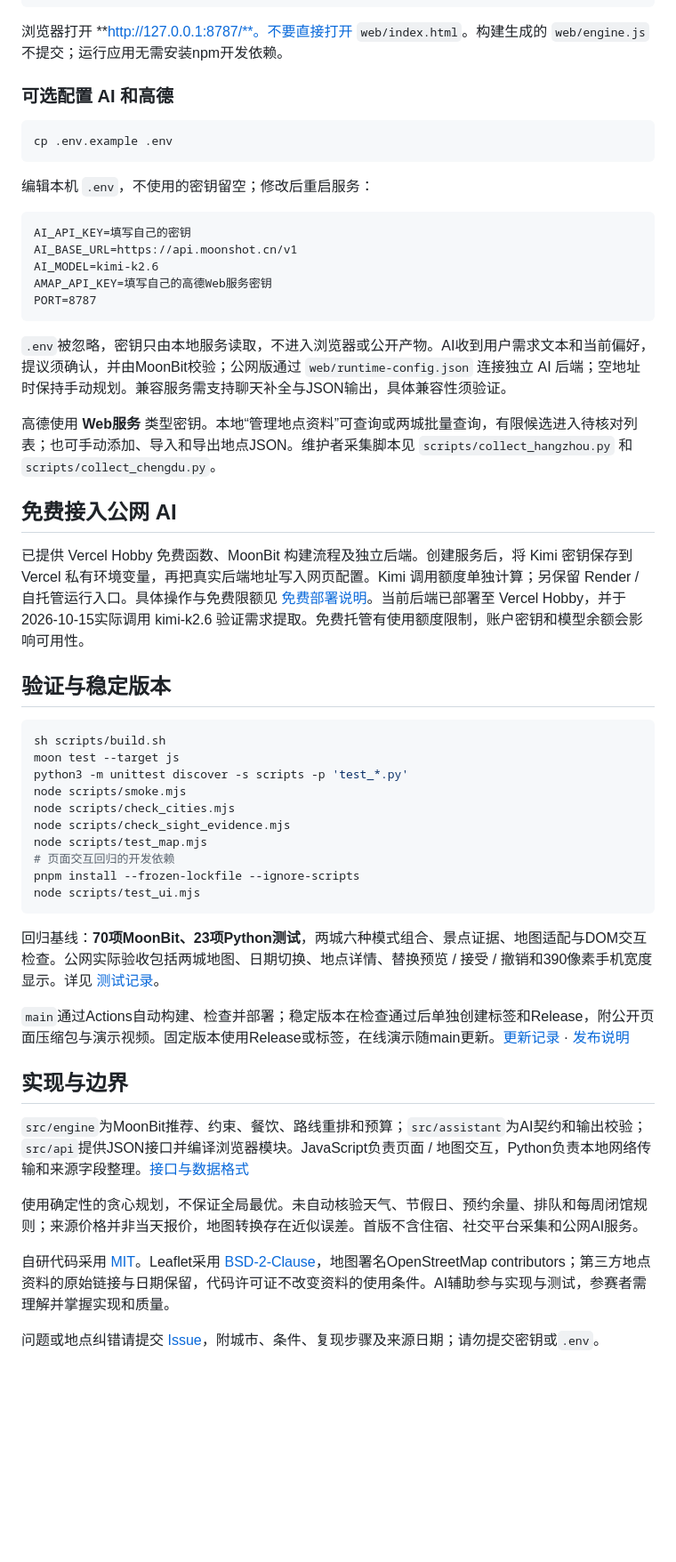
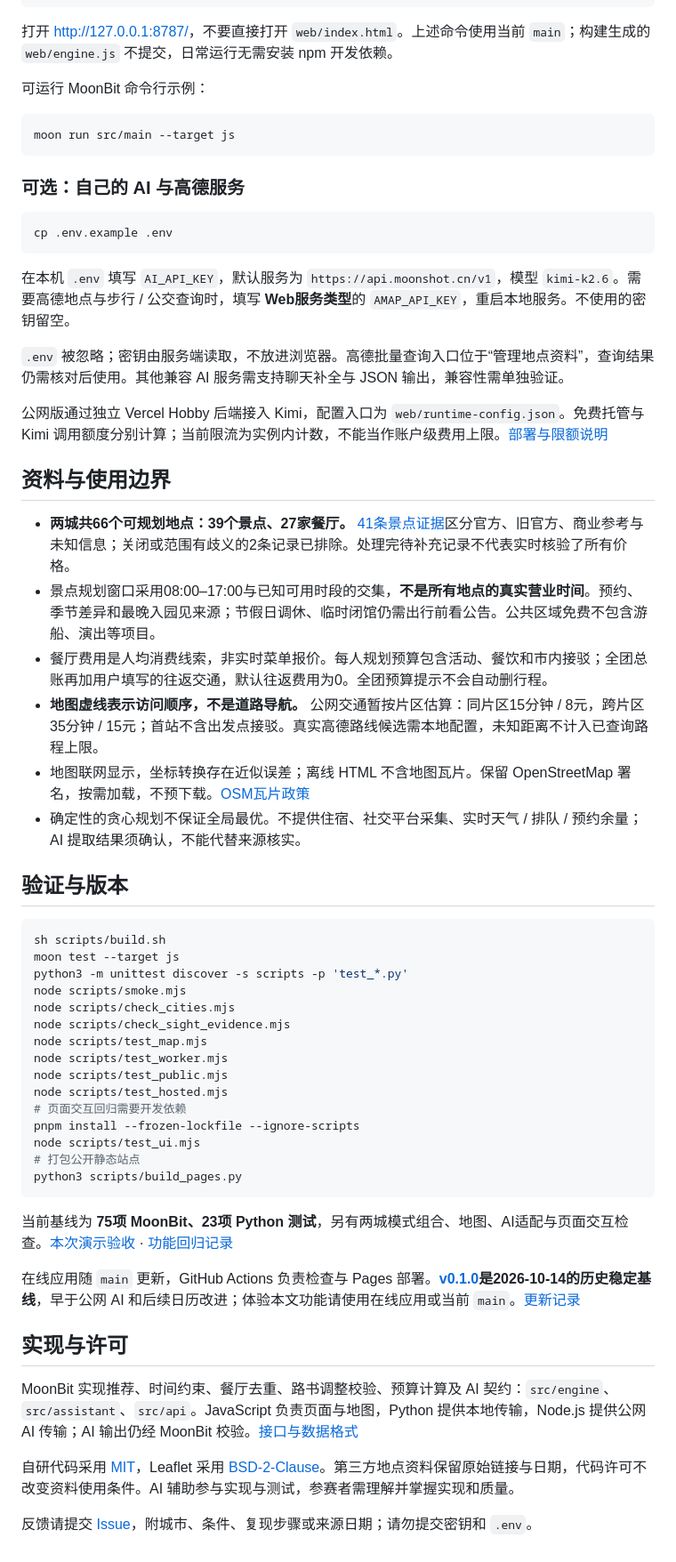
Before and after one commit to Kleinrat/Traveling, a Markdown page: README.md, the part around one of its changes. Shown at 89% size. Rendered like a GitHub page; blank space fills up the shorter version.

````diff
--- a/README.md
+++ b/README.md
@@ -68,33 +48,36 @@ sh scripts/build.sh
 python3 scripts/serve.py
 ```
 
-浏览器打开 **http://127.0.0.1:8787/**。不要直接打开 `web/index.html`。构建生成的 `web/engine.js` 不提交；运行应用无需安装npm开发依赖。
+打开 [http://127.0.0.1:8787/](http://127.0.0.1:8787/)，不要直接打开 `web/index.html`。上述命令使用当前 `main`；构建生成的 `web/engine.js` 不提交，日常运行无需安装 npm 开发依赖。
 
-### 可选配置 AI 和高德
+可运行 MoonBit 命令行示例：
+
+```sh
+moon run src/main --target js
+```
+
+### 可选：自己的 AI 与高德服务
 
 ```sh
 cp .env.example .env
 ```
 
-编辑本机 `.env`，不使用的密钥留空；修改后重启服务：
+在本机 `.env` 填写 `AI_API_KEY`，默认服务为 `https://api.moonshot.cn/v1`，模型 `kimi-k2.6`。需要高德地点与步行 / 公交查询时，填写 **Web服务类型**的 `AMAP_API_KEY`，重启本地服务。不使用的密钥留空。
 
-```dotenv
-AI_API_KEY=填写自己的密钥
-AI_BASE_URL=https://api.moonshot.cn/v1
-AI_MODEL=kimi-k2.6
-AMAP_API_KEY=填写自己的高德Web服务密钥
-PORT=8787
-```
+`.env` 被忽略；密钥由服务端读取，不放进浏览器。高德批量查询入口位于“管理地点资料”，查询结果仍需核对后使用。其他兼容 AI 服务需支持聊天补全与 JSON 输出，兼容性需单独验证。
 
-`.env`被忽略，密钥只由本地服务读取，不进入浏览器或公开产物。AI收到用户需求文本和当前偏好，提议须确认，并由MoonBit校验；公网版通过 `web/runtime-config.json` 连接独立 AI 后端；空地址时保持手动规划。兼容服务需支持聊天补全与JSON输出，具体兼容性须验证。
+公网版通过独立 Vercel Hobby 后端接入 Kimi，配置入口为 `web/runtime-config.json`。免费托管与 Kimi 调用额度分别计算；当前限流为实例内计数，不能当作账户级费用上限。[部署与限额说明](docs/free-ai-deployment.md)
 
-高德使用 **Web服务** 类型密钥。本地“管理地点资料”可查询或两城批量查询，有限候选进入待核对列表；也可手动添加、导入和导出地点JSON。维护者采集脚本见 `scripts/collect_hangzhou.py` 和 `scripts/collect_chengdu.py`。
+## 资料与使用边界
 
-## 免费接入公网 AI
+- **两城共66个可规划地点：39个景点、27家餐厅。** [41条景点证据](docs/source-review-2026-10-15.md)区分官方、旧官方、商业参考与未知信息；关闭或范围有歧义的2条记录已排除。处理完待补充记录不代表实时核验了所有价格。
+- 景点规划窗口采用08:00–17:00与已知可用时段的交集，**不是所有地点的真实营业时间**。预约、季节差异和最晚入园见来源；节假日调休、临时闭馆仍需出行前看公告。公共区域免费不包含游船、演出等项目。
+- 餐厅费用是人均消费线索，非实时菜单报价。每人规划预算包含活动、餐饮和市内接驳；全团总账再加用户填写的往返交通，默认往返费用为0。全团预算提示不会自动删行程。
+- **地图虚线表示访问顺序，不是道路导航。** 公网交通暂按片区估算：同片区15分钟 / 8元，跨片区35分钟 / 15元；首站不含出发点接驳。真实高德路线候选需本地配置，未知距离不计入已查询路程上限。
+- 地图联网显示，坐标转换存在近似误差；离线 HTML 不含地图瓦片。保留 OpenStreetMap 署名，按需加载，不预下载。[OSM瓦片政策](https://operations.osmfoundation.org/policies/tiles/)
+- 确定性的贪心规划不保证全局最优。不提供住宿、社交平台采集、实时天气 / 排队 / 预约余量；AI 提取结果须确认，不能代替来源核实。
 
-已提供 Vercel Hobby 免费函数、MoonBit 构建流程及独立后端。创建服务后，将 Kimi 密钥保存到 Vercel 私有环境变量，再把真实后端地址写入网页配置。Kimi 调用额度单独计算；另保留 Render / 自托管运行入口。具体操作与免费限额见 [免费部署说明](docs/free-ai-deployment.md)。当前后端已部署至 Vercel Hobby，并于2026-10-15实际调用 kimi-k2.6 验证需求提取。免费托管有使用额度限制，账户密钥和模型余额会影响可用性。
-
-## 验证与稳定版本
+## 验证与版本
 
 ```sh
 sh scripts/build.sh
@@ -104,21 +87,24 @@ node scripts/smoke.mjs
 node scripts/check_cities.mjs
 node scripts/check_sight_evidence.mjs
 node scripts/test_map.mjs
-# 页面交互回归的开发依赖
+node scripts/test_worker.mjs
+node scripts/test_public.mjs
+node scripts/test_hosted.mjs
+# 页面交互回归需要开发依赖
 pnpm install --frozen-lockfile --ignore-scripts
 node scripts/test_ui.mjs
+# 打包公开静态站点
+python3 scripts/build_pages.py
 ```
 
-回归基线：**70项MoonBit、23项Python测试**，两城六种模式组合、景点证据、地图适配与DOM交互检查。公网实际验收包括两城地图、日期切换、地点详情、替换预览 / 接受 / 撤销和390像素手机宽度显示。详见 [测试记录](docs/testing-2026-10-15.md)。
+当前基线为 **75项 MoonBit、23项 Python 测试**，另有两城模式组合、地图、AI适配与页面交互检查。[本次演示验收](docs/testing-2026-10-21.md) · [功能回归记录](docs/testing-2026-10-15.md)
 
-`main`通过Actions自动构建、检查并部署；稳定版本在检查通过后单独创建标签和Release，附公开页面压缩包与演示视频。固定版本使用Release或标签，在线演示随main更新。[更新记录](CHANGELOG.md) · [发布说明](docs/releases/v0.1.0.md)
+在线应用随 `main` 更新，GitHub Actions 负责检查与 Pages 部署。**[v0.1.0](https://github.com/Kleinrat/Traveling/releases/tag/v0.1.0)是2026-10-14的历史稳定基线**，早于公网 AI 和后续日历改进；体验本文功能请使用在线应用或当前 `main`。[更新记录](CHANGELOG.md)
 
-## 实现与边界
+## 实现与许可
 
-`src/engine`为MoonBit推荐、约束、餐饮、路线重排和预算；`src/assistant`为AI契约和输出校验；`src/api`提供JSON接口并编译浏览器模块。JavaScript负责页面 / 地图交互，Python负责本地网络传输和来源字段整理。[接口与数据格式](docs/api.md)
+MoonBit 实现推荐、时间约束、餐厅去重、路书调整校验、预算计算及 AI 契约：`src/engine`、`src/assistant`、`src/api`。JavaScript 负责页面与地图，Python 提供本地传输，Node.js 提供公网 AI 传输；AI 输出仍经 MoonBit 校验。[接口与数据格式](docs/api.md)
 
-使用确定性的贪心规划，不保证全局最优。未自动核验天气、节假日、预约余量、排队和每周闭馆规则；来源价格并非当天报价，地图转换存在近似误差。首版不含住宿、社交平台采集和公网AI服务。
+自研代码采用 [MIT](LICENSE)，Leaflet 采用 [BSD-2-Clause](web/vendor/leaflet/LICENSE)。第三方地点资料保留原始链接与日期，代码许可不改变资料使用条件。AI 辅助参与实现与测试，参赛者需理解并掌握实现和质量。
 
-自研代码采用 [MIT](LICENSE)。Leaflet采用 [BSD-2-Clause](web/vendor/leaflet/LICENSE)，地图署名OpenStreetMap contributors；第三方地点资料的原始链接与日期保留，代码许可证不改变资料的使用条件。AI辅助参与实现与测试，参赛者需理解并掌握实现和质量。
-
-问题或地点纠错请提交 [Issue](https://github.com/Kleinrat/Traveling/issues)，附城市、条件、复现步骤及来源日期；请勿提交密钥或`.env`。
+反馈请提交 [Issue](https://github.com/Kleinrat/Traveling/issues)，附城市、条件、复现步骤或来源日期；请勿提交密钥和 `.env`。
````
Also changed, not shown: other parts of README.md (+26 -46 lines).
